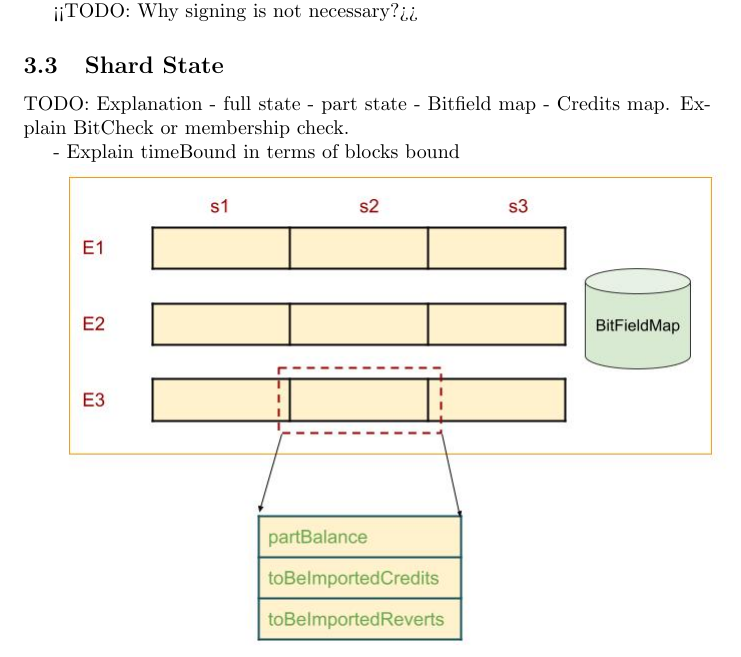
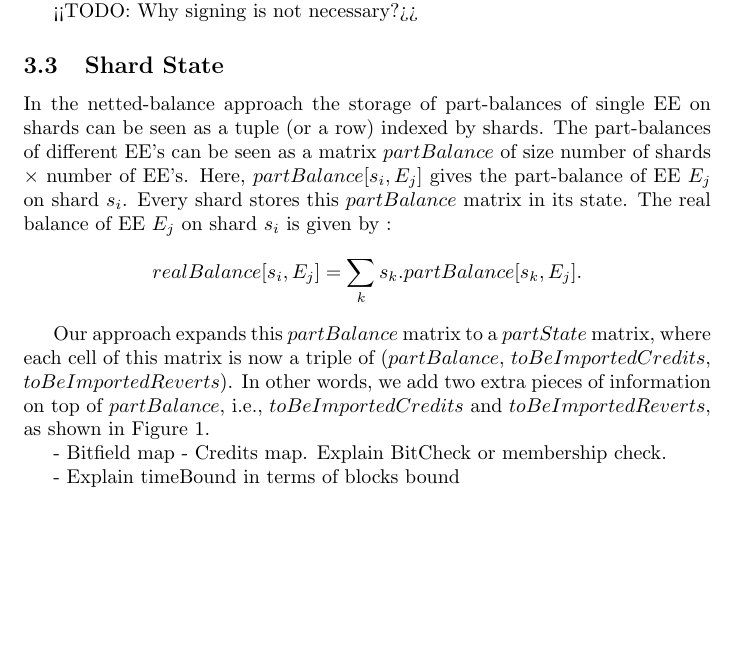
Before and after one commit to Raghavendra-PegaSys/atomicEth, a LaTeX document (main.tex): part of page 3 of 9, cut so that both start at the same text, the shorter picture padded with empty space. Compiled offline with pdfLaTeX.

Commit message:
Added Shard State Info

```diff
--- a/main.tex
+++ b/main.tex
@@ -71,6 +71,9 @@ A cross-shard transfer of $x$ \eth from an user $a_i$ on $(s_1,E_1)$ to an user
 <<TODO: Why signing is not necessary?>>
 
 \subsection{Shard State}
-TODO: Explanation
-- full state
-- part state
+In the netted-balance approach the storage of part-balances of single EE on shards can be seen as a tuple (or a row) indexed by shards. The part-balances of different EE's can be seen as a matrix $partBalance$ of size number of shards $\times$ number of EE's. Here, $partBalance[s_i,E_j]$ gives the part-balance of EE $E_j$ on shard $s_i$. Every shard stores this  $partBalance$ matrix in its state. The real balance of EE $E_j$ on shard $s_i$ is given by :
+\[
+	realBalance[s_i,E_j] = \sum_k s_k.partBalance[s_k,E_j].
+\]
+
+Our approach expands this $partBalance$ matrix to a $partState$ matrix, where each cell of this matrix is now a triple of $(partBalance$, $toBeImportedCredits$, $toBeImportedReverts)$. In other words, we add two extra pieces of information on top of $partBalance$, i.e., $toBeImportedCredits$ and $toBeImportedReverts$, as shown in Figure~\ref{fig:shardstate}.
```
Also changed, not shown: main.pdf, main.tex (4 more changed lines).
